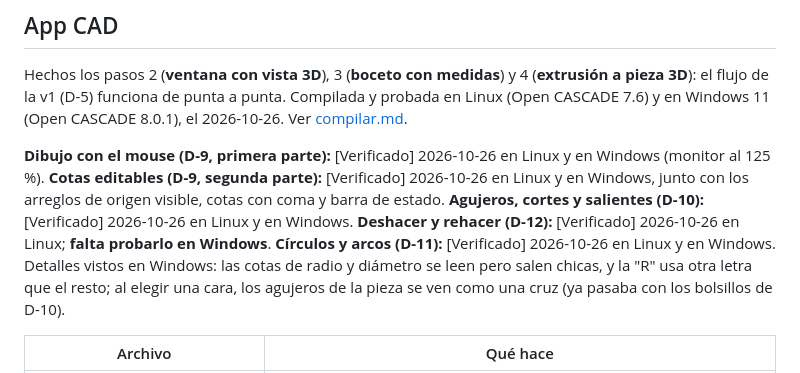
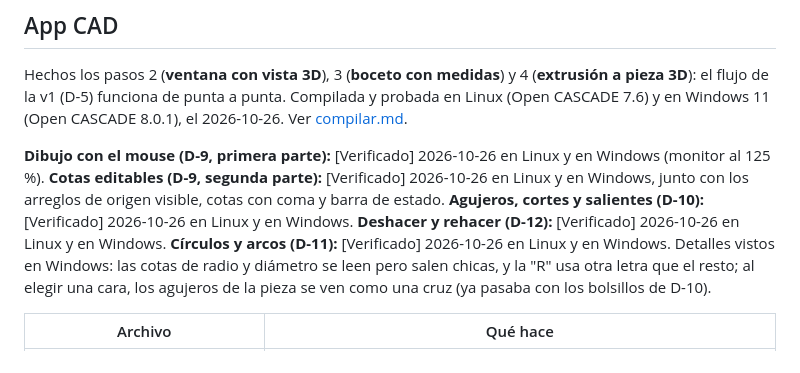
Before and after one commit to viso99/tienda-deportiva, a Markdown page: docs/estado-actual.md, the part around the change. Rendered like a GitHub page.

Commit message:
Docs: deshacer y rehacer verificado en Windows
Co-Authored-By: Claude Opus 5.5 (1M context) <noreply@anthropic.com>
Claude-Session: https://claude.ai/code/session_019J2GS8jacFyWqvChj3Gi1C

```diff
--- a/docs/estado-actual.md
+++ b/docs/estado-actual.md
@@ -14,7 +14,7 @@ Hechos los pasos 2 (**ventana con vista 3D**), 3 (**boceto con medidas**) y 4 (*
 **Dibujo con el mouse (D-9, primera parte):** [Verificado] 2026-10-26 en Linux y en Windows (monitor al 125 %).
 **Cotas editables (D-9, segunda parte):** [Verificado] 2026-10-26 en Linux y en Windows, junto con los arreglos de origen visible, cotas con coma y barra de estado.
 **Agujeros, cortes y salientes (D-10):** [Verificado] 2026-10-26 en Linux y en Windows.
-**Deshacer y rehacer (D-12):** [Verificado] 2026-10-26 en Linux; **falta probarlo en Windows**.
+**Deshacer y rehacer (D-12):** [Verificado] 2026-10-26 en Linux y en Windows.
 **Círculos y arcos (D-11):** [Verificado] 2026-10-26 en Linux y en Windows. Detalles vistos en Windows: las cotas de radio y diámetro se leen pero salen chicas, y la "R" usa otra letra que el resto; al elegir una cara, los agujeros de la pieza se ven como una cruz (ya pasaba con los bolsillos de D-10).
 
 | Archivo | Qué hace |
```
Also changed, not shown: docs/compilar.md (+1 -1 lines).
